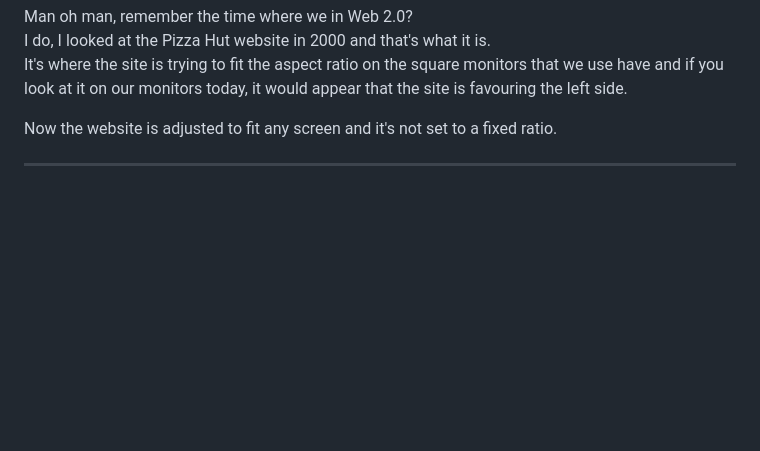
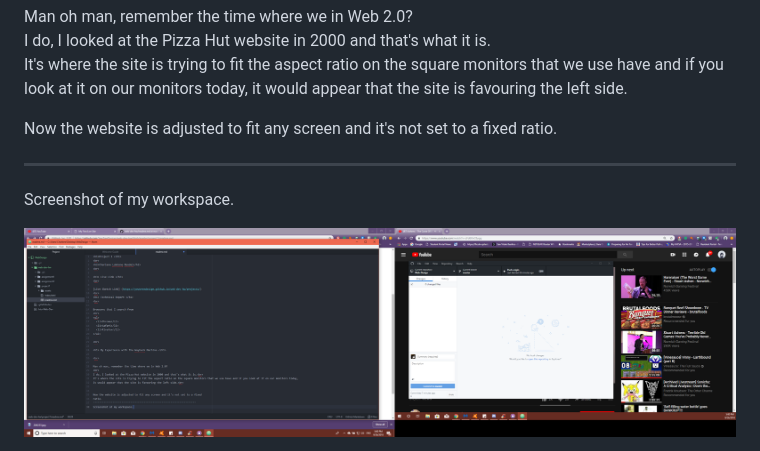
Before and after one commit to YewTreeDesign/Web-Design, a Markdown page: project1/readme.md, the part around the change. Rendered like a GitHub page; pictures changed too: project1/assets/screenshot.png (added); blank space fills up the shorter version.

```diff
--- a/project1/readme.md
+++ b/project1/readme.md
@@ -34,4 +34,7 @@ it would appear that the site is favouring the left side.<br>
 
 Now the website is adjusted to fit any screen and it's not set to a fixed
 ratio.
-*********************************************************************
+***************************
+Screenshot of my workspace.
+
+<img src="assets/screenshot.png">
```
